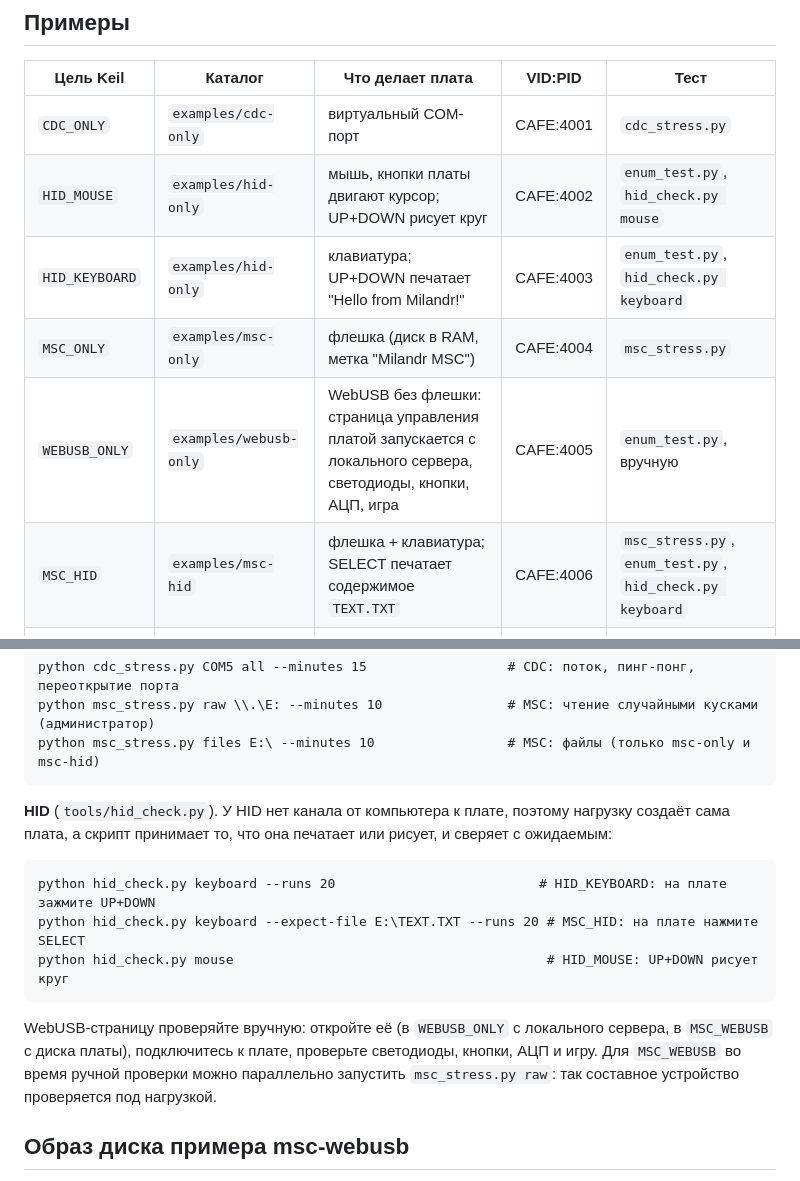
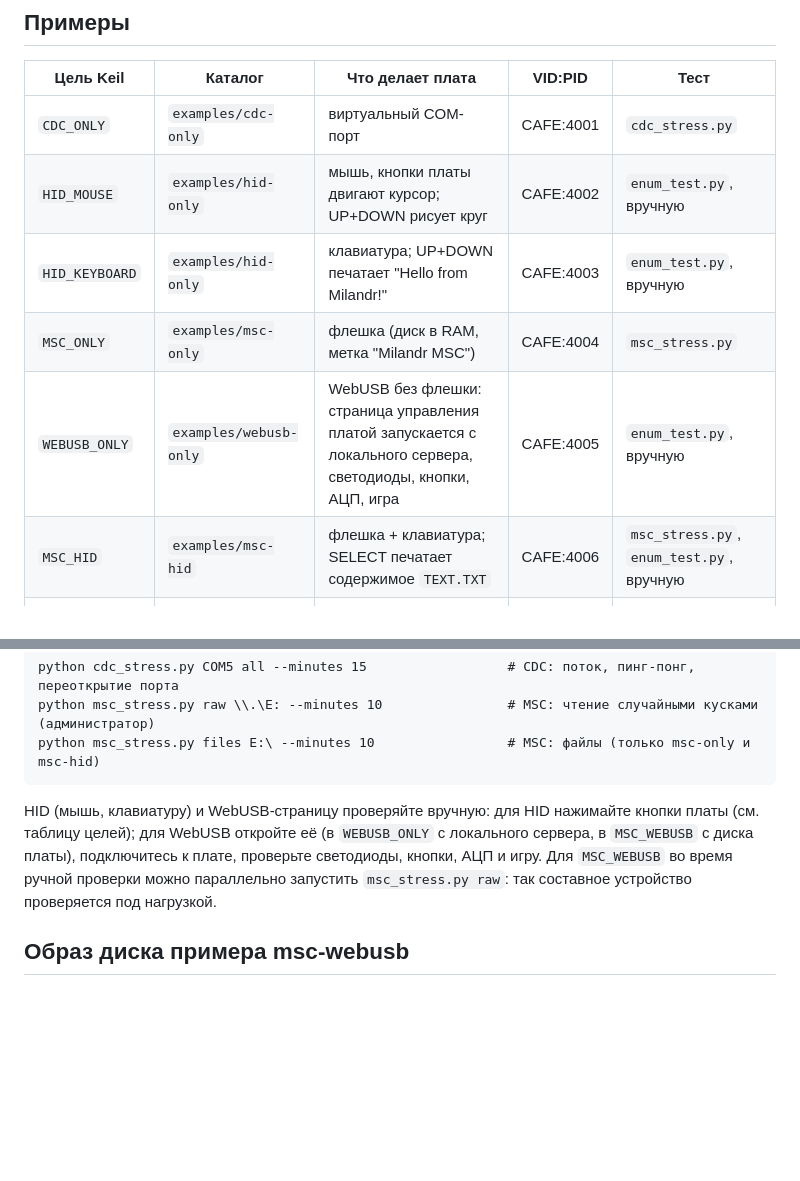
Before and after one commit to Lampadov/MSC_CDC, a Markdown page: README.md, 2 parts joined by grey strips. Rendered like a GitHub page; blank space fills up the shorter version.

Commit message:
README: HID проверяется вручную
Co-Authored-By: Claude Sonnet 5.5 <noreply@anthropic.com>
Claude-Session: https://claude.ai/code/session_01Lcnb4C83PAVVxxDvR6a1HH

```diff
--- a/README.md
+++ b/README.md
@@ -7,11 +7,11 @@
 | Цель Keil | Каталог | Что делает плата | VID:PID | Тест |
 |---|---|---|---|---|
 | `CDC_ONLY` | `examples/cdc-only` | виртуальный COM-порт | CAFE:4001 | `cdc_stress.py` |
-| `HID_MOUSE` | `examples/hid-only` | мышь, кнопки платы двигают курсор; UP+DOWN рисует круг | CAFE:4002 | `enum_test.py`, `hid_check.py mouse` |
-| `HID_KEYBOARD` | `examples/hid-only` | клавиатура; UP+DOWN печатает "Hello from Milandr!" | CAFE:4003 | `enum_test.py`, `hid_check.py keyboard` |
+| `HID_MOUSE` | `examples/hid-only` | мышь, кнопки платы двигают курсор; UP+DOWN рисует круг | CAFE:4002 | `enum_test.py`, вручную |
+| `HID_KEYBOARD` | `examples/hid-only` | клавиатура; UP+DOWN печатает "Hello from Milandr!" | CAFE:4003 | `enum_test.py`, вручную |
 | `MSC_ONLY` | `examples/msc-only` | флешка (диск в RAM, метка "Milandr MSC") | CAFE:4004 | `msc_stress.py` |
 | `WEBUSB_ONLY` | `examples/webusb-only` | WebUSB без флешки: страница управления платой запускается с локального сервера, светодиоды, кнопки, АЦП, игра | CAFE:4005 | `enum_test.py`, вручную |
-| `MSC_HID` | `examples/msc-hid` | флешка + клавиатура; SELECT печатает содержимое `TEXT.TXT` | CAFE:4006 | `msc_stress.py`, `enum_test.py`, `hid_check.py keyboard` |
+| `MSC_HID` | `examples/msc-hid` | флешка + клавиатура; SELECT печатает содержимое `TEXT.TXT` | CAFE:4006 | `msc_stress.py`, `enum_test.py`, вручную |
 | `MSC_WEBUSB` | `examples/msc-webusb` | флешка только для чтения с веб-страницей управления платой + WebUSB (метка "Milandr WEB") | CAFE:4007 | `msc_stress.py raw`, `enum_test.py`, вручную |
 
 Мышь и клавиатура собираются из одних исходников двумя целями; отличаются макросом `HID_MODE` (в цели `HID_KEYBOARD` в Define добавлено `HID_MODE=2`). У мыши и клавиатуры разные PID (`0x4002 + HID_MODE - 1`), поэтому Windows считает их разными устройствами.
@@ -55,13 +55,7 @@ VID у всех примеров `0xCAFE` (тестовый), PID = `0x4000` +
     python msc_stress.py raw \\.\E: --minutes 10                # MSC: чтение случайными кусками (администратор)
     python msc_stress.py files E:\ --minutes 10                 # MSC: файлы (только msc-only и msc-hid)
 
-**HID** (`tools/hid_check.py`). У HID нет канала от компьютера к плате, поэтому нагрузку создаёт сама плата, а скрипт принимает то, что она печатает или рисует, и сверяет с ожидаемым:
-
-    python hid_check.py keyboard --runs 20                          # HID_KEYBOARD: на плате зажмите UP+DOWN
-    python hid_check.py keyboard --expect-file E:\TEXT.TXT --runs 20 # MSC_HID: на плате нажмите SELECT
-    python hid_check.py mouse                                        # HID_MOUSE: UP+DOWN рисует круг
-
-WebUSB-страницу проверяйте вручную: откройте её (в `WEBUSB_ONLY` с локального сервера, в `MSC_WEBUSB` с диска платы), подключитесь к плате, проверьте светодиоды, кнопки, АЦП и игру. Для `MSC_WEBUSB` во время ручной проверки можно параллельно запустить `msc_stress.py raw`: так составное устройство проверяется под нагрузкой.
+HID (мышь, клавиатуру) и WebUSB-страницу проверяйте вручную: для HID нажимайте кнопки платы (см. таблицу целей); для WebUSB откройте её (в `WEBUSB_ONLY` с локального сервера, в `MSC_WEBUSB` с диска платы), подключитесь к плате, проверьте светодиоды, кнопки, АЦП и игру. Для `MSC_WEBUSB` во время ручной проверки можно параллельно запустить `msc_stress.py raw`: так составное устройство проверяется под нагрузкой.
 
 ## Образ диска примера msc-webusb
 
```
